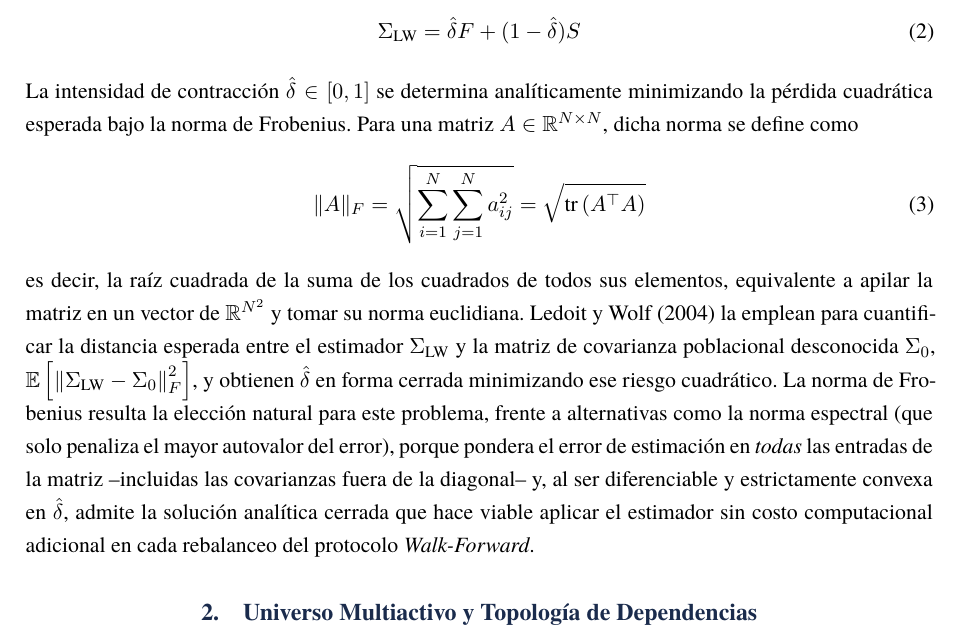
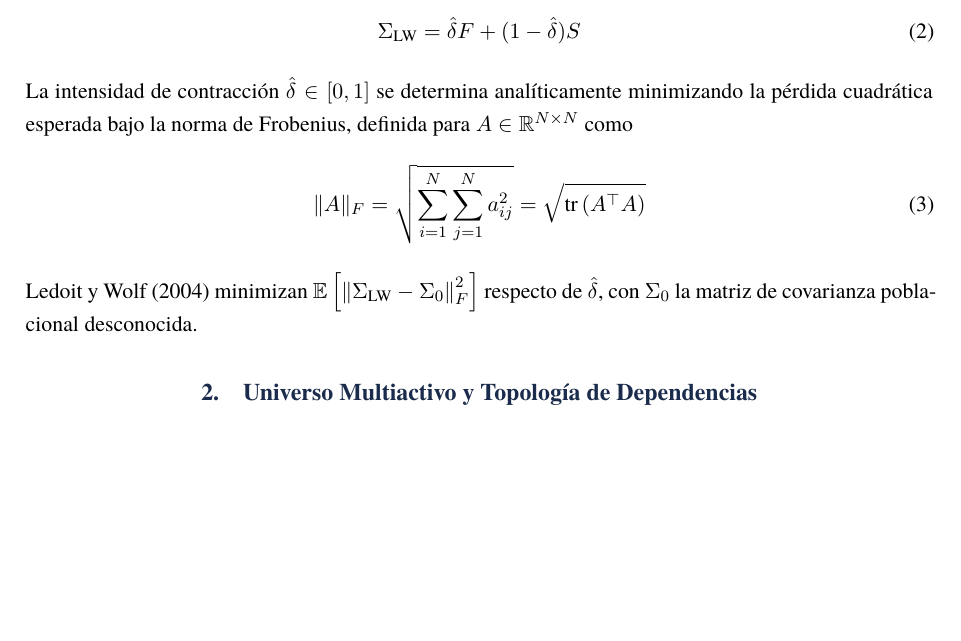
Before and after one commit to federicoagustinchillon-creador/optimizacion-portafolios, a LaTeX document (01_Reporte_PDF/Comparativa_Modelos_Asignacion_Activos.tex): part of page 5 of 18, cut so that both start at the same text, the shorter picture padded with empty space. Compiled offline with XeLaTeX; a missing font is replaced by an installed copy or a similar font.

Commit message:
fix(report): recortar tono IA de la nota de Frobenius
La explicacion de Frobenius agregada en 8a9dd10 tenia un registro tipo
tutorial ("es decir...", comparacion justificativa con la norma espectral,
remate "hace viable aplicar el estimador sin costo computacional adicional")
que desentona con el resto del documento (definicion directa, sin muletillas
explicativas). Recortada a la definicion de la norma y el objetivo que
minimizan Ledoit y Wolf, mismo registro que las demas secciones. PDF
recompilado (18 paginas, 0 errores/warnings), docx regenerado con pandoc
(231 ecuaciones nativas, 3 tablas, 0 fugas de macros).

Co-Authored-By: Claude Sonnet 5 <noreply@anthropic.com>

```diff
--- a/01_Reporte_PDF/Comparativa_Modelos_Asignacion_Activos.tex
+++ b/01_Reporte_PDF/Comparativa_Modelos_Asignacion_Activos.tex
@@ -181,11 +181,11 @@ Para reducir el error de estimación en la matriz de covarianza sin imponer rest
 \begin{equation}
 \Sigma_{\text{LW}} = \hat{\delta} F + (1 - \hat{\delta}) S
 \end{equation}
-La intensidad de contracción $\hat{\delta} \in [0, 1]$ se determina analíticamente minimizando la pérdida cuadrática esperada bajo la norma de Frobenius. Para una matriz $A \in \mathbb{R}^{N \times N}$, dicha norma se define como
+La intensidad de contracción $\hat{\delta} \in [0, 1]$ se determina analíticamente minimizando la pérdida cuadrática esperada bajo la norma de Frobenius, definida para $A \in \mathbb{R}^{N \times N}$ como
 \begin{equation}
 \|A\|_F = \sqrt{\sum_{i=1}^{N} \sum_{j=1}^{N} a_{ij}^2} = \sqrt{\operatorname{tr}\left(A^\top A\right)}
 \end{equation}
-es decir, la raíz cuadrada de la suma de los cuadrados de todos sus elementos, equivalente a apilar la matriz en un vector de $\mathbb{R}^{N^2}$ y tomar su norma euclidiana. Ledoit y Wolf (2004) la emplean para cuantificar la distancia esperada entre el estimador $\Sigma_{\text{LW}}$ y la matriz de covarianza poblacional desconocida $\Sigma_0$, $\mathbb{E}\left[\left\|\Sigma_{\text{LW}} - \Sigma_0\right\|_F^2\right]$, y obtienen $\hat{\delta}$ en forma cerrada minimizando ese riesgo cuadrático. La norma de Frobenius resulta la elección natural para este problema, frente a alternativas como la norma espectral (que solo penaliza el mayor autovalor del error), porque pondera el error de estimación en \emph{todas} las entradas de la matriz --incluidas las covarianzas fuera de la diagonal-- y, al ser diferenciable y estrictamente convexa en $\hat{\delta}$, admite la solución analítica cerrada que hace viable aplicar el estimador sin costo computacional adicional en cada rebalanceo del protocolo \textit{Walk-Forward}.
+Ledoit y Wolf (2004) minimizan $\mathbb{E}\left[\left\|\Sigma_{\text{LW}} - \Sigma_0\right\|_F^2\right]$ respecto de $\hat{\delta}$, con $\Sigma_0$ la matriz de covarianza poblacional desconocida.
 
 \section{Universo Multiactivo y Topología de Dependencias}
 
```
